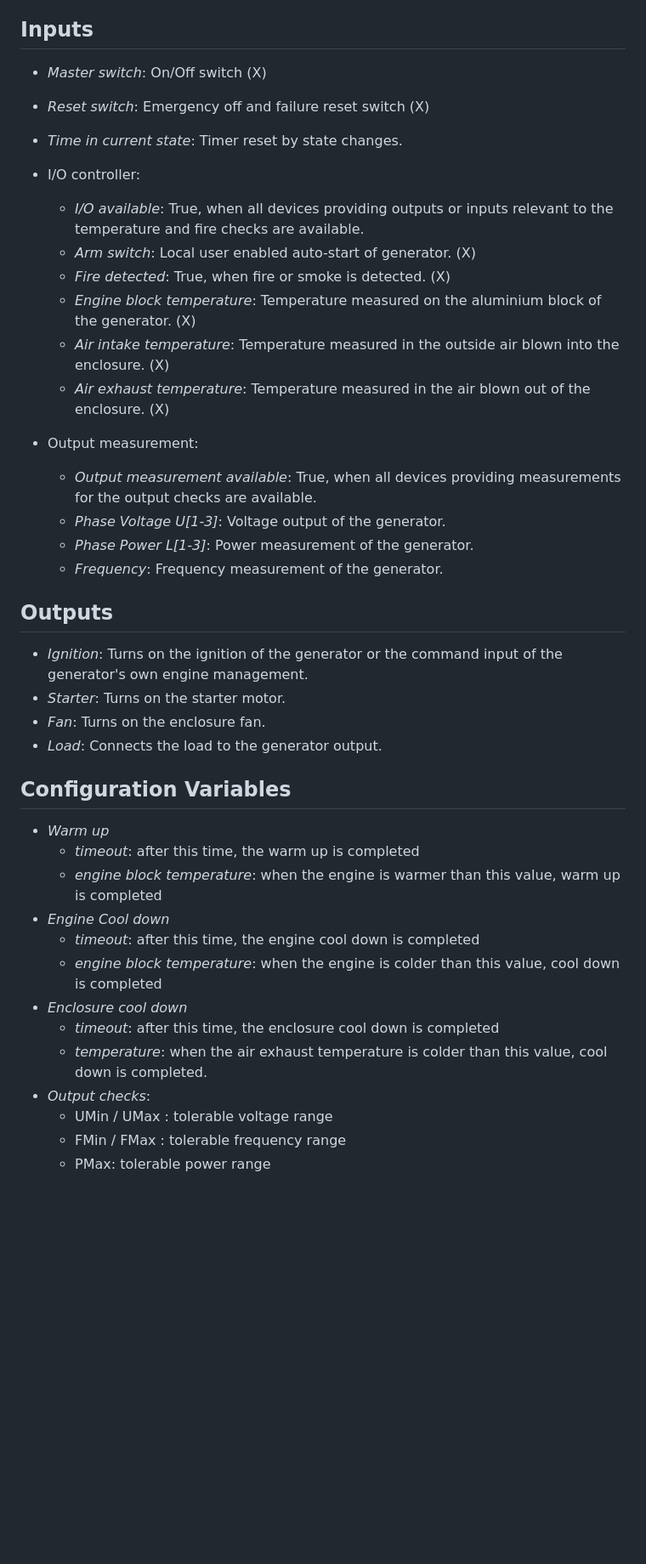
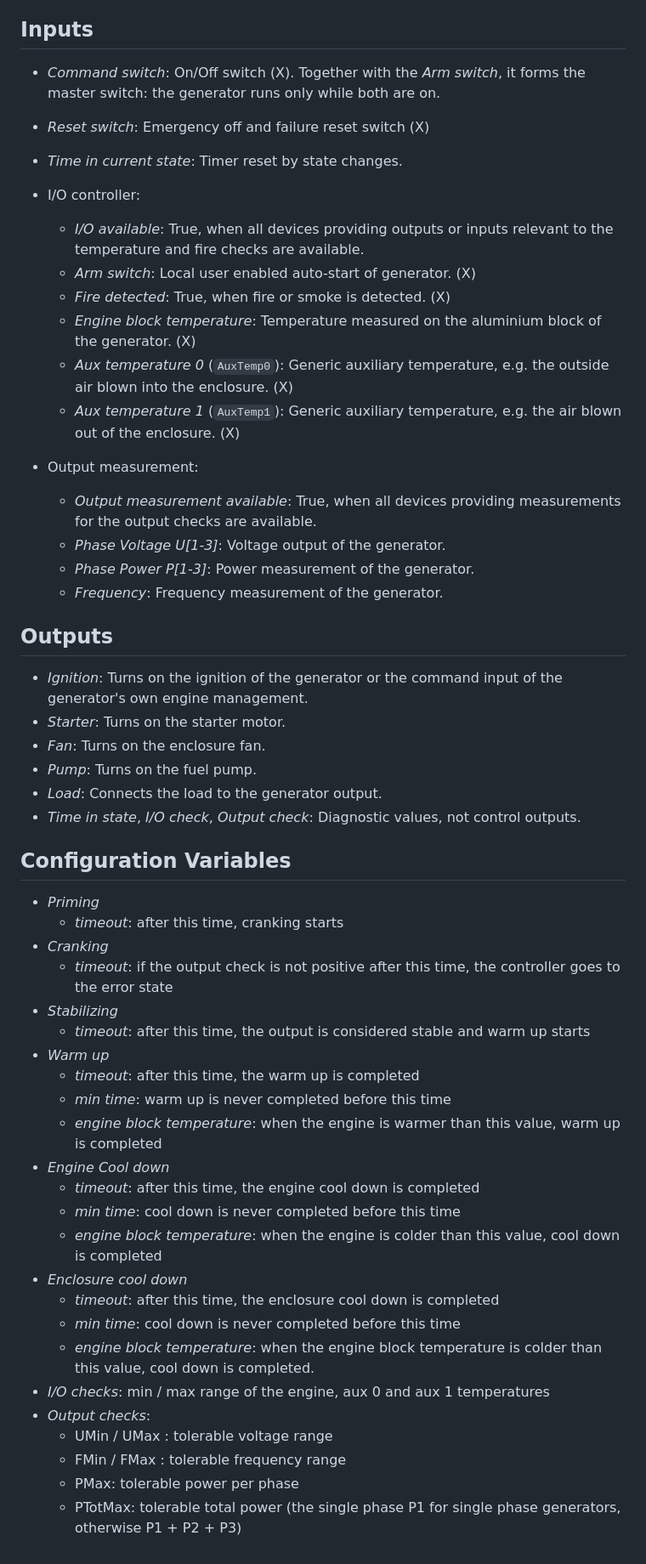
Before and after one commit to koestler/go-iotdevice, a Markdown page: internal/gensetDevice/README.md, the part around one of its changes. Shown at 85% size. Drawn GitHub-style; blank space fills up the shorter version.

Commit message:
fix genset docu

```diff
--- a/internal/gensetDevice/README.md
+++ b/internal/gensetDevice/README.md
@@ -20,7 +21,7 @@ There are the following states:
  10) *Enclosure cool down*: Engine off, but enclosure still ventilated
 
 ## Inputs
-* *Master switch*: On/Off switch (X)
+* *Command switch*: On/Off switch (X). Together with the *Arm switch*, it forms the master switch: the generator runs only while both are on.
 * *Reset switch*: Emergency off and failure reset switch (X)
 
 * *Time in current state*: Timer reset by state changes.
@@ -29,31 +30,44 @@ There are the following states:
   * *Arm switch*: Local user enabled auto-start of generator. (X)
   * *Fire detected*: True, when fire or smoke is detected. (X)
   * *Engine block temperature*: Temperature measured on the aluminium block of the generator. (X)
-  * *Air intake temperature*: Temperature measured in the outside air blown into the enclosure. (X)
-  * *Air exhaust temperature*: Temperature measured in the air blown out of the enclosure. (X)
+  * *Aux temperature 0* (`AuxTemp0`): Generic auxiliary temperature, e.g. the outside air blown into the enclosure. (X)
+  * *Aux temperature 1* (`AuxTemp1`): Generic auxiliary temperature, e.g. the air blown out of the enclosure. (X)
 * Output measurement:
   * *Output measurement available*: True, when all devices providing measurements for the output checks are available.
   * *Phase Voltage U[1-3]*: Voltage output of the generator.
-  * *Phase Power L[1-3]*: Power measurement of the generator.
+  * *Phase Power P[1-3]*: Power measurement of the generator.
   * *Frequency*: Frequency measurement of the generator.
 
 ## Outputs
  * *Ignition*: Turns on the ignition of the generator or the command input of the generator's own engine management.
  * *Starter*: Turns on the starter motor.
  * *Fan*: Turns on the enclosure fan.
+ * *Pump*: Turns on the fuel pump.
  * *Load*: Connects the load to the generator output.
+ * *Time in state*, *I/O check*, *Output check*: Diagnostic values, not control outputs.
 
  ## Configuration Variables
+ * *Priming*
+   * *timeout*: after this time, cranking starts
+ * *Cranking*
+   * *timeout*: if the output check is not positive after this time, the controller goes to the error state
+ * *Stabilizing*
+   * *timeout*: after this time, the output is considered stable and warm up starts
  * *Warm up*
    * *timeout*: after this time, the warm up is completed
+   * *min time*: warm up is never completed before this time
    * *engine block temperature*: when the engine is warmer than this value, warm up is completed
  * *Engine Cool down*
    * *timeout*: after this time, the engine cool down is completed
+   * *min time*: cool down is never completed before this time
    * *engine block temperature*: when the engine is colder than this value, cool down is completed
  * *Enclosure cool down*
    * *timeout*: after this time, the enclosure cool down is completed
-   * *temperature*: when the air exhaust temperature is colder than this value, cool down is completed.
+   * *min time*: cool down is never completed before this time
+   * *engine block temperature*: when the engine block temperature is colder than this value, cool down is completed.
+ * *I/O checks*: min / max range of the engine, aux 0 and aux 1 temperatures
  * *Output checks*:
    * UMin / UMax : tolerable voltage range
    * FMin / FMax : tolerable frequency range
-   * PMax: tolerable power range
+   * PMax: tolerable power per phase
+   * PTotMax: tolerable total power (the single phase P1 for single phase generators, otherwise P1 + P2 + P3)
```
Also changed, not shown: other parts of internal/gensetDevice/README.md (+3 -2 lines).
